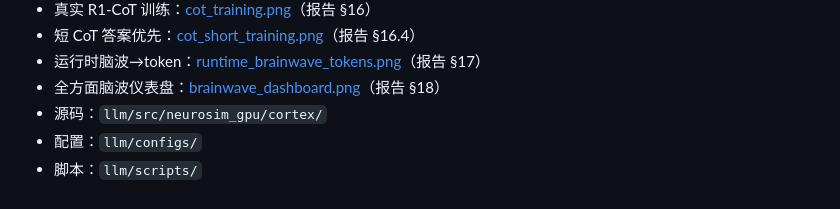
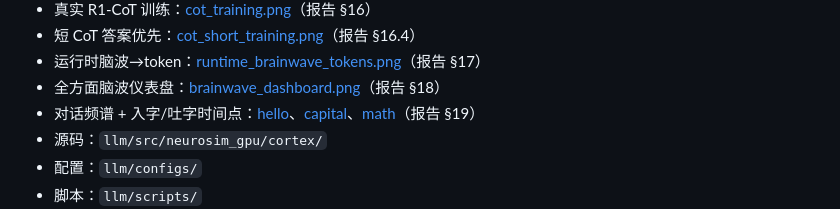
Before and after one commit to zxcAsD01-d/Neurosim-GPU, a Markdown page: llm/README.md, the part around the change. GitHub-like rendering.

```diff
--- a/llm/README.md
+++ b/llm/README.md
@@ -63,6 +63,7 @@ $env:PYTHONPATH="src"
 - 短 CoT 答案优先：[cot_short_training.png](results/cortex/cot_short_training.png)（报告 §16.4）
 - 运行时脑波→token：[runtime_brainwave_tokens.png](results/cortex/runtime_brainwave_tokens.png)（报告 §17）
 - 全方面脑波仪表盘：[brainwave_dashboard.png](results/cortex/brainwave_dashboard.png)（报告 §18）
+- 对话频谱 + 入字/吐字时间点：[hello](results/cortex/dialogue_spectrogram_hello.png)、[capital](results/cortex/dialogue_spectrogram_capital.png)、[math](results/cortex/dialogue_spectrogram_math.png)（报告 §19）
 - 源码：`llm/src/neurosim_gpu/cortex/`
 - 配置：`llm/configs/`
 - 脚本：`llm/scripts/`
```
Also changed, not shown: llm/REPORT.md (+36 -1 lines), llm/results/cortex/dialogue_spectrogram_capital.png (added), llm/results/cortex/dialogue_spectrogram_hello.png (added), llm/results/cortex/dialogue_spectrogram_math.png (added), 2 other files.
